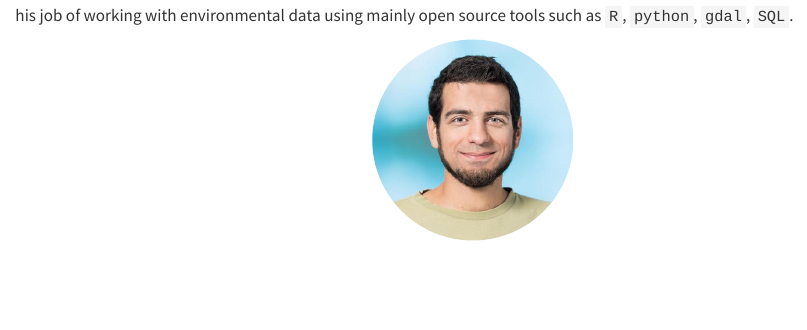
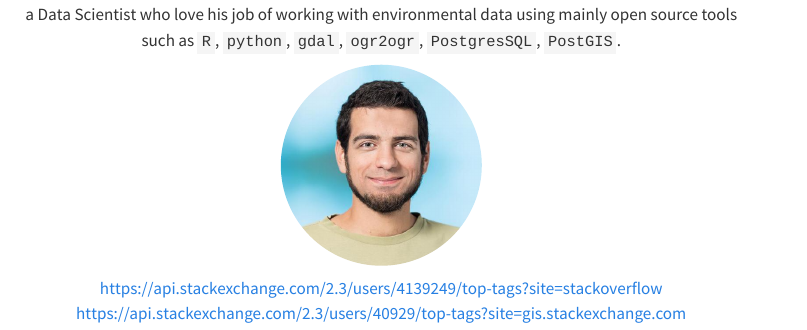
Before and after one commit to ratnanil/ratnanil.github.io, a Quarto document (index.qmd): the page in a window 1100 px wide, from 60 px down before the commit and from 80 px down after it. Rendered offline with R 4.5, knitr and Pandoc in place of Quarto, with nearby package versions.

Commit message:
added more stuff

```diff
--- a/_quarto.yml
+++ b/_quarto.yml
@@ -14,8 +14,14 @@ website:
         file: blog.qmd
       - text: "Teaching Materials"
         file: teaching.qmd
+    right:
+      - href: github.com/ratnanil/
+        icon: github
+      - href: https://twitter.com/NRatnaweera
+        icon: twitter
   page-footer:
     center: '"The time has come", the Walrus said, "To talk of many things.." - From The Walrus and the Carpenter by Lewis Carroll'
+
 format:
   html:
     theme: solar
--- a/index.qmd
+++ b/index.qmd
@@ -13,3 +13,2 @@ Hi there 👋
 
-My Name is Nils Ratnaweera and I'm a Research Fellow at the Zurich University of Applied Sciences. I'm a Data Scientist who love his job of working with environmental data using mainly open source tools such as `R`, `python`, `gdal`, `SQL`.
 
@@ -16,3 +17,6 @@ My Name is Nils Ratnaweera and I'm a Research Fellow at the Zurich University of
+My Name is Nils Ratnaweera and I'm a Research Fellow at the Zurich University of Applied Sciences. I'm a Data Scientist who love his job of working with environmental data using mainly open source tools such as `R`, `python`, `gdal`, `ogr2ogr`, `PostgresSQL`, `PostGIS`.
+
+<div>
 
 <!-- I understand something better once I try to explain it. This is one of my motivations to start blogging: to learn more on the topics I'm interested in.  -->
 
@@ -22,3 +26,7 @@ My Name is Nils Ratnaweera and I'm a Research Fellow at the Zurich University of
 <div style = "text-align: center">
 <img src = "images/portrait.jpeg" style = "max-width: 200px;   border-radius: 50%;">
 </div>
+
+
+https://api.stackexchange.com/2.3/users/4139249/top-tags?site=stackoverflow
+https://api.stackexchange.com/2.3/users/40929/top-tags?site=gis.stackexchange.com
```
Also changed, not shown: portfolio.qmd (added, +9 -0 lines), Readme.md (added), _quarto.yml (2 more changed lines), index.qmd (4 more changed lines), 1 other file.
